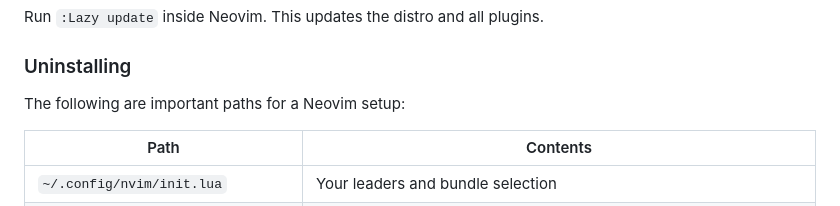
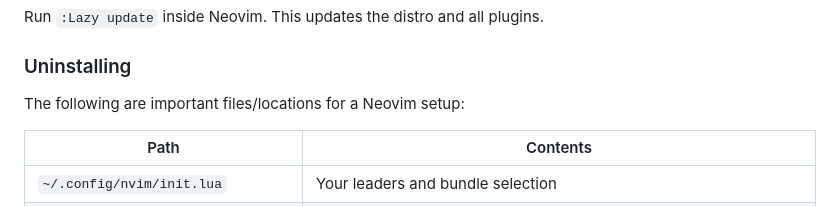
Before and after one commit to Chiarandini/NoetherVim, a Markdown page: README.md, the part around the change. GitHub-like rendering.

Commit message:
docs(readme): small docs change

```diff
--- a/README.md
+++ b/README.md
@@ -112,7 +112,7 @@ Run `:Lazy update` inside Neovim. This updates the distro and all plugins.
 
 ### Uninstalling
 
-The following are important paths for a Neovim setup:
+The following are important files/locations for a Neovim setup:
 
 | Path | Contents |
 |---|---|
```
